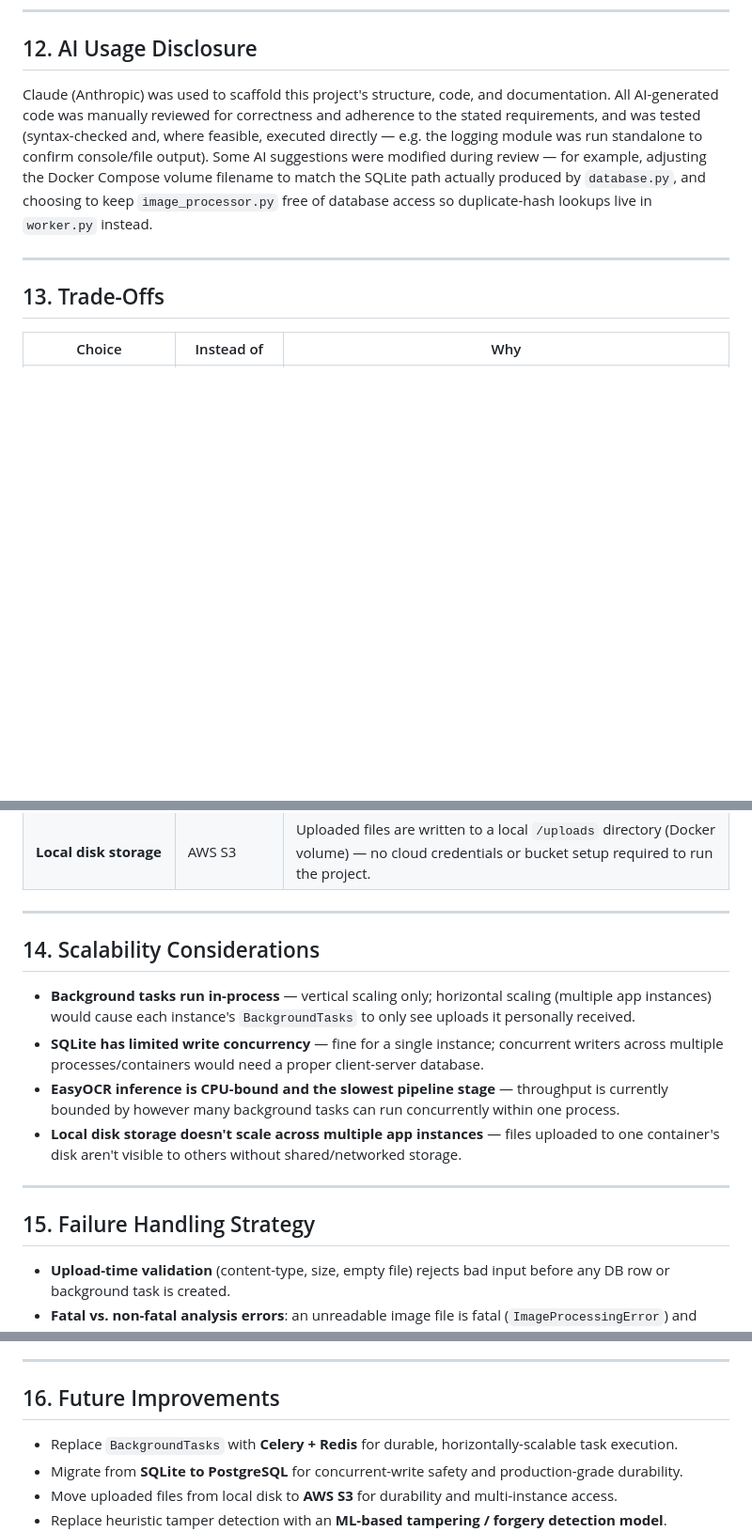
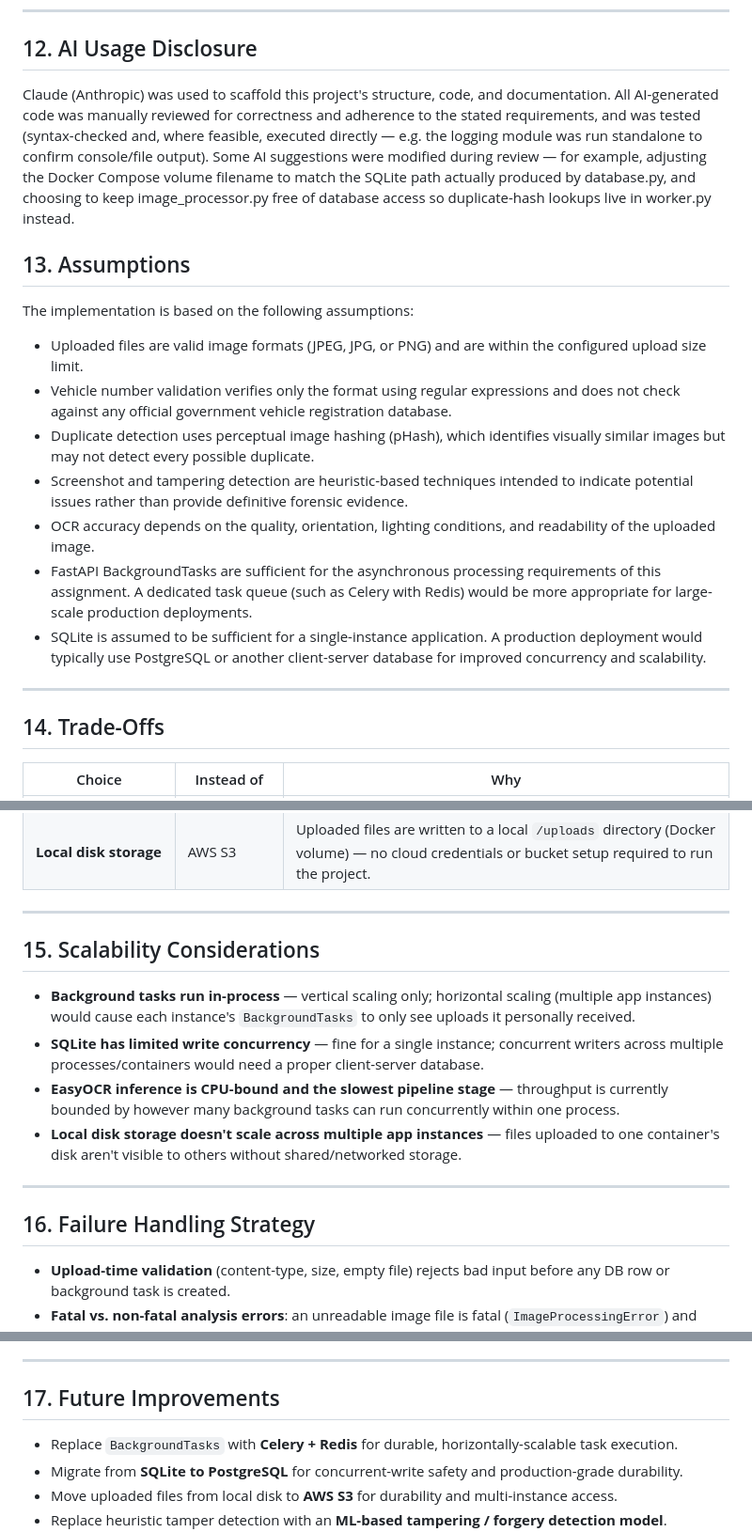
Before and after one commit to chinthana-addyei20/intelligent-media-processing-pipeline, a Markdown page: README.md, 3 parts joined by grey strips. Shown at 94% size. Rendered like a GitHub page; blank space fills up the shorter version.

```diff
--- a/README.md
+++ b/README.md
@@ -278,20 +278,24 @@ curl http://localhost:8000/health
 
 ## 12. AI Usage Disclosure
 
-Claude (Anthropic) was used to scaffold this project's structure, code,
-and documentation. All AI-generated code was manually reviewed for
-correctness and adherence to the stated requirements, and was tested
-(syntax-checked and, where feasible, executed directly — e.g. the
-logging module was run standalone to confirm console/file output).
-Some AI suggestions were modified during review — for example, adjusting
-the Docker Compose volume filename to match the SQLite path actually
-produced by `database.py`, and choosing to keep `image_processor.py`
-free of database access so duplicate-hash lookups live in `worker.py`
-instead.
+Claude (Anthropic) was used to scaffold this project's structure, code, and documentation. All AI-generated code was manually reviewed for correctness and adherence to the stated requirements, and was tested (syntax-checked and, where feasible, executed directly — e.g. the logging module was run standalone to confirm console/file output). Some AI suggestions were modified during review — for example, adjusting the Docker Compose volume filename to match the SQLite path actually produced by database.py, and choosing to keep image_processor.py free of database access so duplicate-hash lookups live in worker.py instead.
+
+## 13. Assumptions
+
+The implementation is based on the following assumptions:
+
+- Uploaded files are valid image formats (JPEG, JPG, or PNG) and are within the configured upload size limit.
+- Vehicle number validation verifies only the format using regular expressions and does not check against any official government vehicle registration database.
+- Duplicate detection uses perceptual image hashing (pHash), which identifies visually similar images but may not detect every possible duplicate.
+- Screenshot and tampering detection are heuristic-based techniques intended to indicate potential issues rather than provide definitive forensic evidence.
+- OCR accuracy depends on the quality, orientation, lighting conditions, and readability of the uploaded image.
+- FastAPI BackgroundTasks are sufficient for the asynchronous processing requirements of this assignment. A dedicated task queue (such as Celery with Redis) would be more appropriate for large-scale production deployments.
+- SQLite is assumed to be sufficient for a single-instance application. A production deployment would typically use PostgreSQL or another client-server database for improved concurrency and scalability.
+
 
 ---
 
-## 13. Trade-Offs
+## 14. Trade-Offs
 
 | Choice | Instead of | Why |
 |---|---|---|
@@ -302,7 +306,7 @@ instead.
 
 ---
 
-## 14. Scalability Considerations
+## 15. Scalability Considerations
 
 - **Background tasks run in-process** — vertical scaling only; horizontal
   scaling (multiple app instances) would cause each instance's
@@ -319,7 +323,7 @@ instead.
 
 ---
 
-## 15. Failure Handling Strategy
+## 16. Failure Handling Strategy
 
 - **Upload-time validation** (content-type, size, empty file) rejects bad
   input before any DB row or background task is created.
@@ -339,7 +343,7 @@ instead.
 
 ---
 
-## 16. Future Improvements
+## 17. Future Improvements
 
 - Replace `BackgroundTasks` with **Celery + Redis** for durable,
   horizontally-scalable task execution.
```
